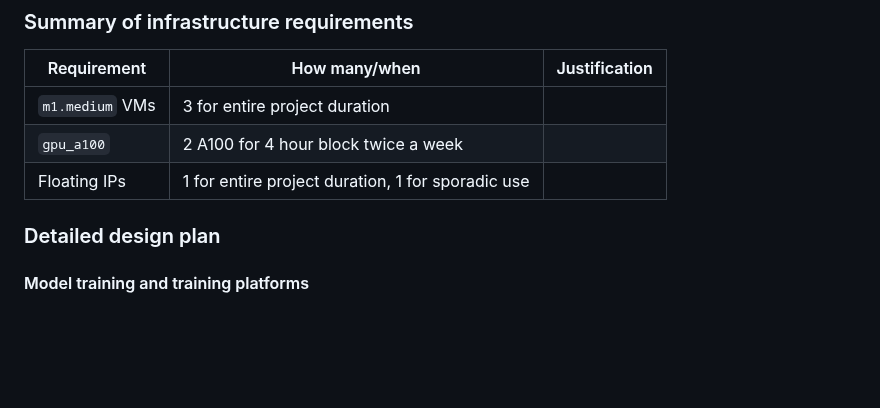
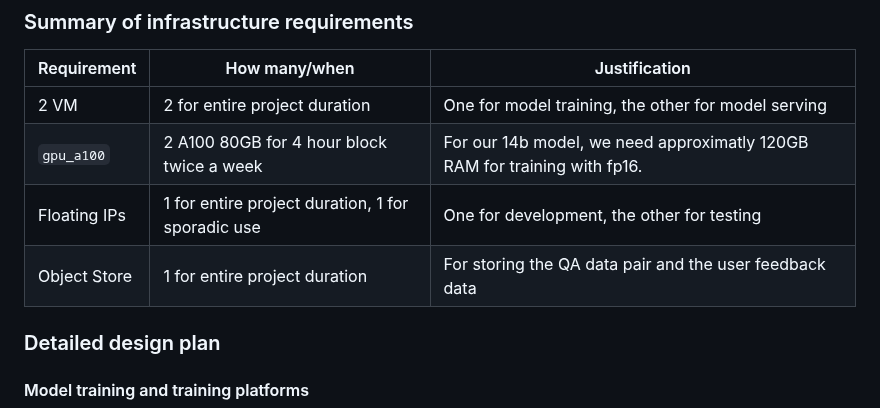
Before and after one commit to Jasonzzzz28/Transformer-QA, a Markdown page: README.md, the part around the change. Drawn GitHub-style; blank space fills up the shorter version.

```diff
--- a/README.md
+++ b/README.md
@@ -49,9 +49,11 @@ We propose a machine learning system that augments software engineering workflow
 
 | Requirement     | How many/when                                     | Justification |
 |-----------------|---------------------------------------------------|---------------|
-| `m1.medium` VMs | 3 for entire project duration                     |            |
-| `gpu_a100`     | 2 A100 for 4 hour block twice a week                         |               |
-| Floating IPs    | 1 for entire project duration, 1 for sporadic use |               |
+| 2 VM | 2 for entire project duration                     |     One for model training, the other for model serving       |
+| `gpu_a100`     | 2 A100 80GB for 4 hour block twice a week    |    For our 14b model, we need approximatly 120GB RAM for training with fp16.    |
+| Floating IPs    | 1 for entire project duration, 1 for sporadic use |    One for development, the other for testing           |
+| Object Store    | 1 for entire project duration |    For storing the QA data pair and the user feedback data          |
+
 
 ### Detailed design plan
 
```
